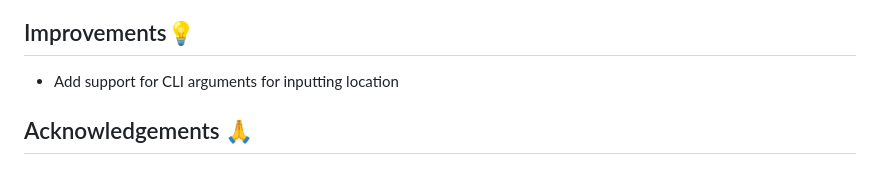
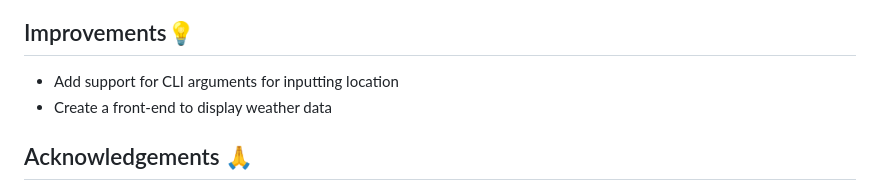
Before and after one commit to JesterSe7en/Articuno, a Markdown page: README.md, the part around the change. Drawn GitHub-style.

```diff
--- a/README.md
+++ b/README.md
@@ -122,6 +122,7 @@ I built this project to highlight some of my backend engineering skills, focusin
 ## Improvements💡
 
 - Add support for CLI arguments for inputting location
+- Create a front-end to display weather data
 
 ## Acknowledgements 🙏
 
```
